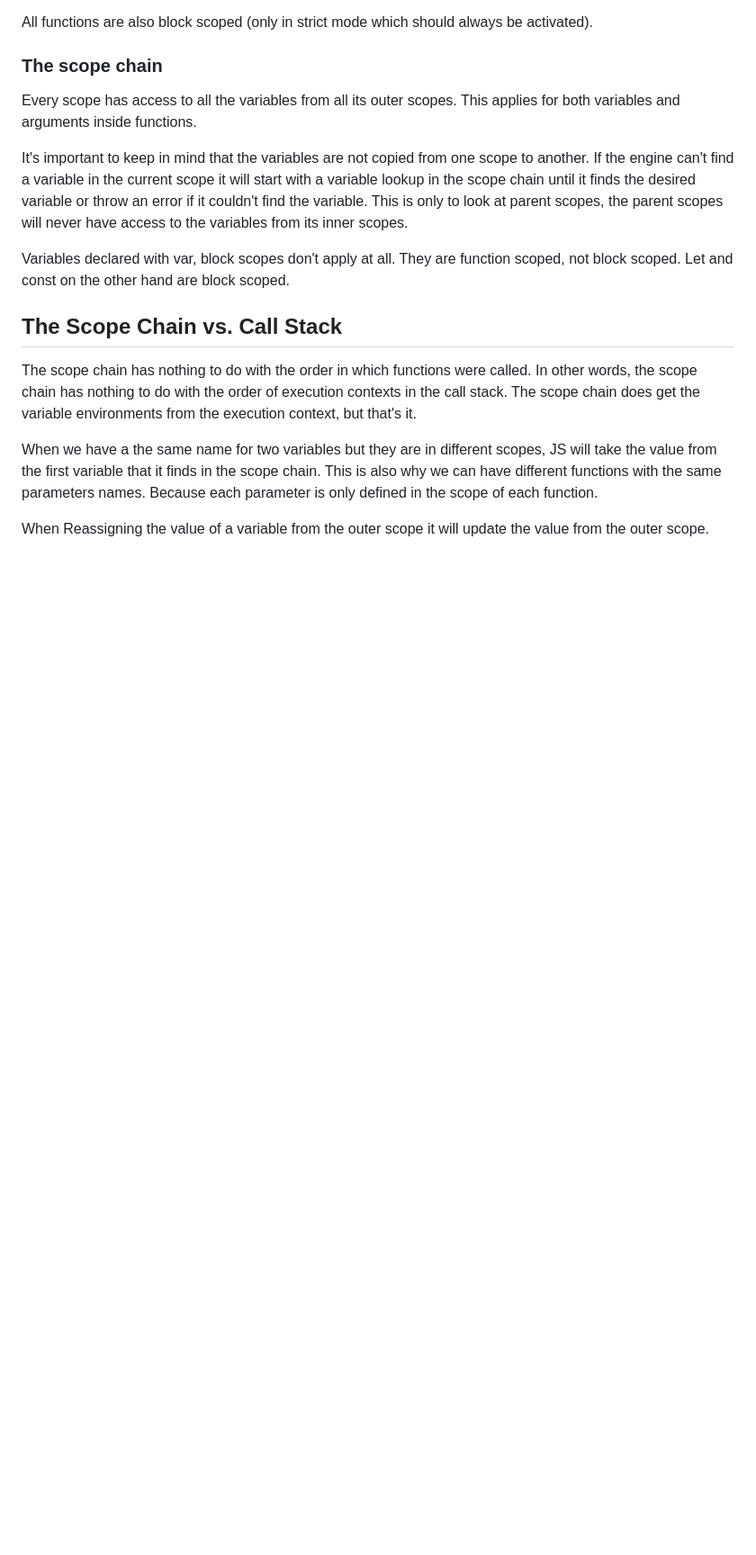
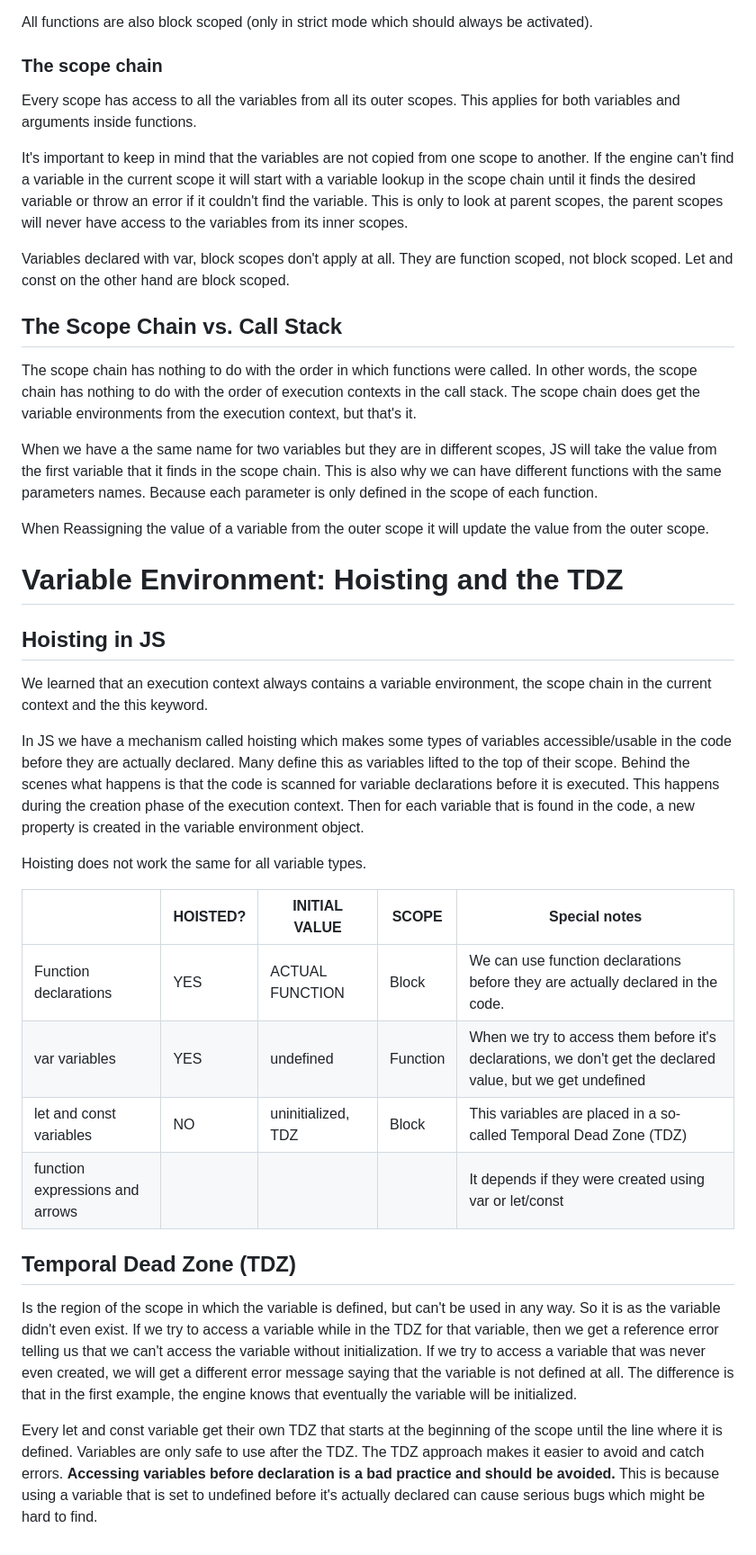
Before and after one commit to jetejeda/javaScript-0-to-expert, a Markdown page: How-JavaScript-Works-Behind-the-Scenes/How-JavaScript-Works-Behind-the-Scenes.md, the part around the change. Shown: that part at 90% size. GitHub-like rendering; blank space fills up the shorter version.

Commit message:
Hoisting and the TDZ (theory)

```diff
--- a/How-JavaScript-Works-Behind-the-Scenes/How-JavaScript-Works-Behind-the-Scenes.md
+++ b/How-JavaScript-Works-Behind-the-Scenes/How-JavaScript-Works-Behind-the-Scenes.md
@@ -139,3 +139,26 @@ The scope chain has nothing to do with the order in which functions were called.
 When we have a the same name for two variables but they are in different scopes, JS will take the value from the first variable that it finds in the scope chain. This is also why we can have different functions with the same parameters names. Because each parameter is only defined in the scope of each function.
 
 When Reassigning the value of a variable from the outer scope it will update the value from the outer scope.
+
+# Variable Environment: Hoisting and the TDZ
+
+## Hoisting in JS
+
+We learned that an execution context always contains a variable environment, the scope chain in the current context and the this keyword.
+
+In JS we have a mechanism called hoisting which makes some types of variables accessible/usable in the code before they are actually declared. Many define this as variables lifted to the top of their scope. Behind the scenes what happens is that the code is scanned for variable declarations before it is executed. This happens during the creation phase of the execution context. Then for each variable that is found in the code, a new property is created in the variable environment object.
+
+Hoisting does not work the same for all variable types.
+
+|                                 | HOISTED? | INITIAL VALUE      | SCOPE    | Special notes                                                                                              |
+| ------------------------------- | -------- | ------------------ | -------- | ---------------------------------------------------------------------------------------------------------- |
+| Function declarations           | YES      | ACTUAL FUNCTION    | Block    | We can use function declarations before they are actually declared in the code.                            |
+| var variables                   | YES      | undefined          | Function | When we try to access them before it's declarations, we don't get the declared value, but we get undefined |
+| let and const variables         | NO       | uninitialized, TDZ | Block    | This variables are placed in a so- called Temporal Dead Zone (TDZ)                                         |
+| function expressions and arrows |          |                    |          | It depends if they were created using var or let/const                                                     |
+
+## Temporal Dead Zone (TDZ)
+
+Is the region of the scope in which the variable is defined, but can't be used in any way. So it is as the variable didn't even exist. If we try to access a variable while in the TDZ for that variable, then we get a reference error telling us that we can't access the variable without initialization. If we try to access a variable that was never even created, we will get a different error message saying that the variable is not defined at all. The difference is that in the first example, the engine knows that eventually the variable will be initialized.
+
+Every let and const variable get their own TDZ that starts at the beginning of the scope until the line where it is defined. Variables are only safe to use after the TDZ. The TDZ approach makes it easier to avoid and catch errors. **Accessing variables before declaration is a bad practice and should be avoided.** This is because using a variable that is set to undefined before it's actually declared can cause serious bugs which might be hard to find.
```
